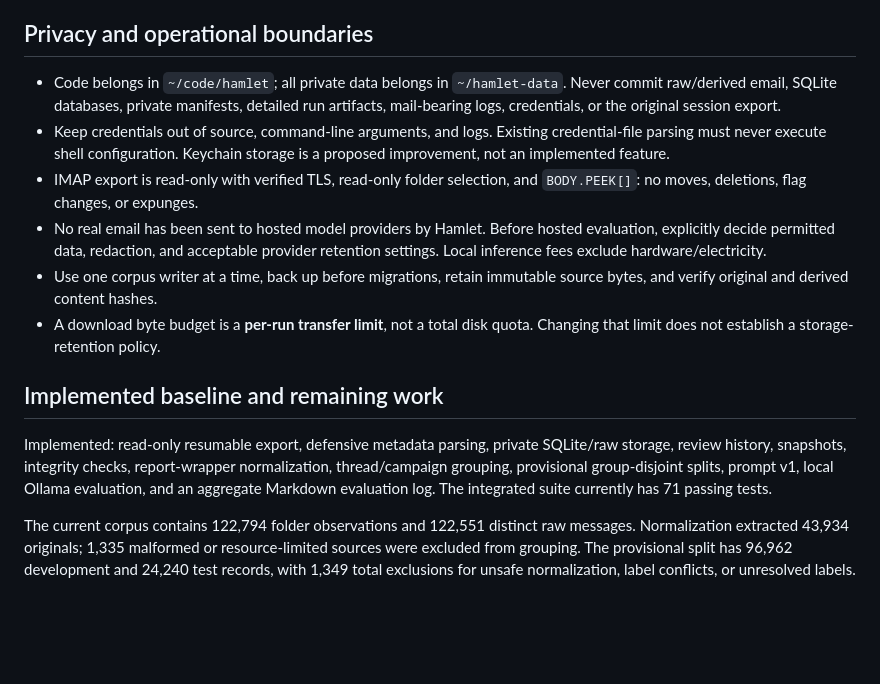
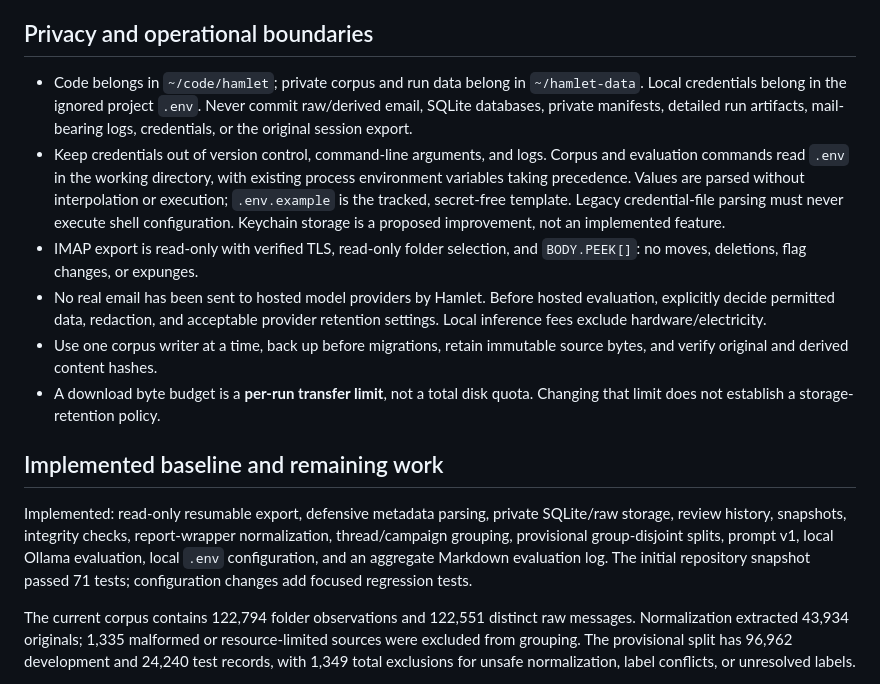
Before and after one commit to davebrown/hamlet, a Markdown page: docs/project-context.md, the part around the change. Rendered like a GitHub page; blank space fills up the shorter version.

```diff
--- a/docs/project-context.md
+++ b/docs/project-context.md
@@ -153,12 +153,16 @@ must remain distinguishable from provider billing and hypothetical prices.
 
 ## Privacy and operational boundaries
 
-- Code belongs in `~/code/hamlet`; all private data belongs in `~/hamlet-data`.
+- Code belongs in `~/code/hamlet`; private corpus and run data belong in
+  `~/hamlet-data`. Local credentials belong in the ignored project `.env`.
   Never commit raw/derived email, SQLite databases, private manifests, detailed
   run artifacts, mail-bearing logs, credentials, or the original session export.
-- Keep credentials out of source, command-line arguments, and logs. Existing
-  credential-file parsing must never execute shell configuration. Keychain
-  storage is a proposed improvement, not an implemented feature.
+- Keep credentials out of version control, command-line arguments, and logs.
+  Corpus and evaluation commands read `.env` in the working directory, with
+  existing process environment variables taking precedence. Values are parsed
+  without interpolation or execution; `.env.example` is the tracked, secret-free
+  template. Legacy credential-file parsing must never execute shell configuration.
+  Keychain storage is a proposed improvement, not an implemented feature.
 - IMAP export is read-only with verified TLS, read-only folder selection, and
   `BODY.PEEK[]`: no moves, deletions, flag changes, or expunges.
 - No real email has been sent to hosted model providers by Hamlet. Before hosted
@@ -174,8 +178,9 @@ must remain distinguishable from provider billing and hypothetical prices.
 Implemented: read-only resumable export, defensive metadata parsing, private
 SQLite/raw storage, review history, snapshots, integrity checks, report-wrapper
 normalization, thread/campaign grouping, provisional group-disjoint splits,
-prompt v1, local Ollama evaluation, and an aggregate Markdown evaluation log.
-The integrated suite currently has 71 passing tests.
+prompt v1, local Ollama evaluation, local `.env` configuration, and an aggregate
+Markdown evaluation log. The initial repository snapshot passed 71 tests;
+configuration changes add focused regression tests.
 
 The current corpus contains 122,794 folder observations and 122,551 distinct raw
 messages. Normalization extracted 43,934 originals; 1,335 malformed or
```
Also changed, not shown: LICENSE.md (added, +21 -0 lines), README.md (+24 -9 lines), assets/hamlet-large.jpg (added), 7 other files.
